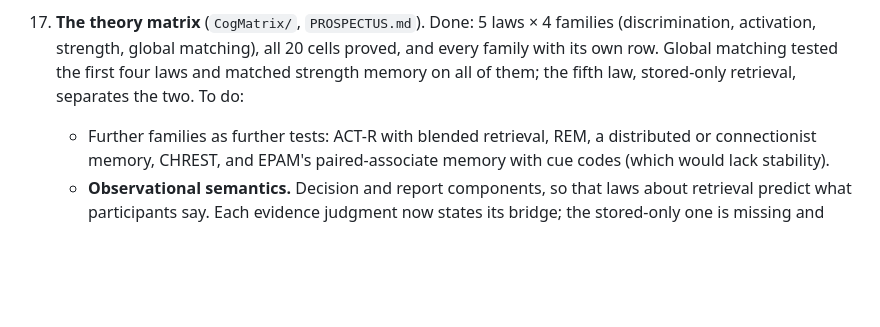
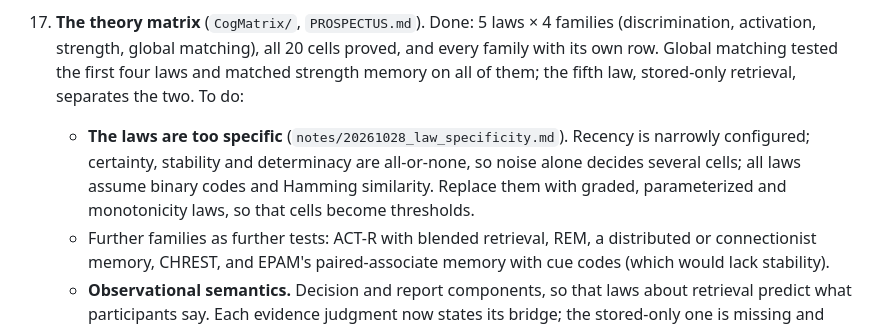
Before and after one commit to jeffshrager/CogLean, a Markdown page: notes/OPEN_ISSUES.md, the part around the change. Rendered like a GitHub page; blank space fills up the shorter version.

Commit message:
notes: the laws are too specific (and what would fix it)
Co-Authored-By: Claude Opus 5.5 <noreply@anthropic.com>

```diff
--- a/notes/OPEN_ISSUES.md
+++ b/notes/OPEN_ISSUES.md
@@ -50,6 +50,7 @@
     - Check against PyACTUp itself (https://cmu-psych-fms.github.io/fms/pyactup/) on shared instances. `blend` uses the Boltzmann weights, so it can match exactly. `retrieve` takes the argmax under logistic noise, which softmax only approximates, so check it within 4σ, as `MultiDigit/sim/compare.py` does.
     - ACT-R for M3 too: the answer associations, as in Lebiere's model of arithmetic.
 17. **The theory matrix** (`CogMatrix/`, `PROSPECTUS.md`). Done: 5 laws × 4 families (discrimination, activation, strength, global matching), all 20 cells proved, and every family with its own row. Global matching tested the first four laws and matched strength memory on all of them; the fifth law, stored-only retrieval, separates the two. To do:
+    - **The laws are too specific** (`notes/20261028_law_specificity.md`). Recency is narrowly configured; certainty, stability and determinacy are all-or-none, so noise alone decides several cells; all laws assume binary codes and Hamming similarity. Replace them with graded, parameterized and monotonicity laws, so that cells become thresholds.
     - Further families as further tests: ACT-R with blended retrieval, REM, a distributed or connectionist memory, CHREST, and EPAM's paired-associate memory with cue codes (which would lack stability).
     - **Observational semantics.** Decision and report components, so that laws about retrieval predict what participants say. Each evidence judgment now states its bridge; the stored-only one is missing and decisive (`notes/20261027_CogLean_Direction.md`, §3).
     - ~~**Experiments from incompatible laws.**~~ First one done (`Experiments/Counterbalanced.lean`, `OrderEffect.lean`): order-freedom gives Δ = 0, recency Δ > 0, the two are inconsistent, and under forced choice the reported effect keeps its sign only with unbiased guessing or equal "neither" chances. EPAM shows primacy (Δ = −2) after a suitable prior list. Next: other pairs of laws (stability vs certainty-free families; stored-only), and a richer response model (familiarity-based recognition).
```
Also changed, not shown: notes/20261028_law_specificity.md (added, +45 -0 lines).
